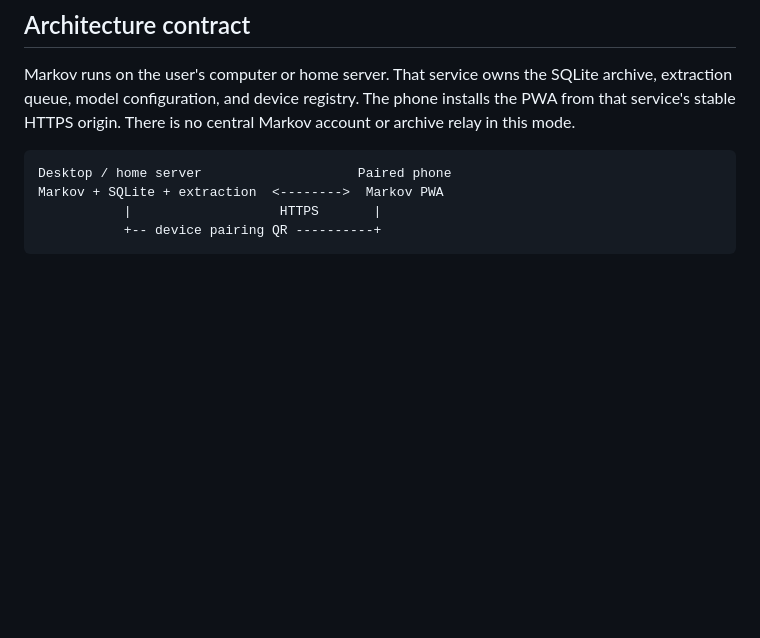
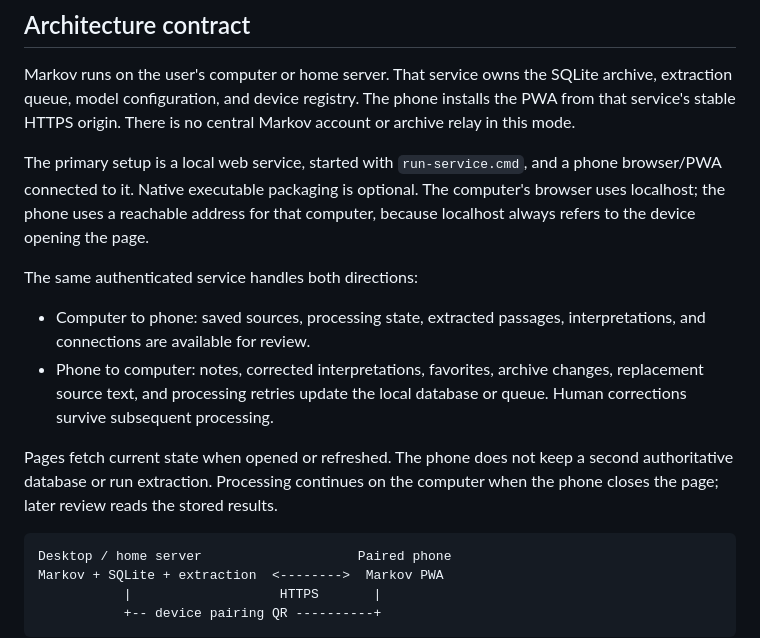
Before and after one commit to Okohedeki/markov-engine, a Markdown page: docs/local-service.md, the part around the change. Drawn GitHub-style; blank space fills up the shorter version.

Commit message:
Specify the browser-first computer and phone review loop

````diff
--- a/docs/local-service.md
+++ b/docs/local-service.md
@@ -6,6 +6,23 @@ Markov runs on the user's computer or home server. That service owns the
 SQLite archive, extraction queue, model configuration, and device registry.
 The phone installs the PWA from that service's stable HTTPS origin. There is
 no central Markov account or archive relay in this mode.
+
+The primary setup is a local web service, started with `run-service.cmd`, and
+a phone browser/PWA connected to it. Native executable packaging is optional.
+The computer's browser uses localhost; the phone uses a reachable address for
+that computer, because localhost always refers to the device opening the page.
+
+The same authenticated service handles both directions:
+
+- Computer to phone: saved sources, processing state, extracted passages,
+  interpretations, and connections are available for review.
+- Phone to computer: notes, corrected interpretations, favorites, archive
+  changes, replacement source text, and processing retries update the local
+  database or queue. Human corrections survive subsequent processing.
+
+Pages fetch current state when opened or refreshed. The phone does not keep a
+second authoritative database or run extraction. Processing continues on the
+computer when the phone closes the page; later review reads the stored results.
 
 ```text
 Desktop / home server                    Paired phone
````
